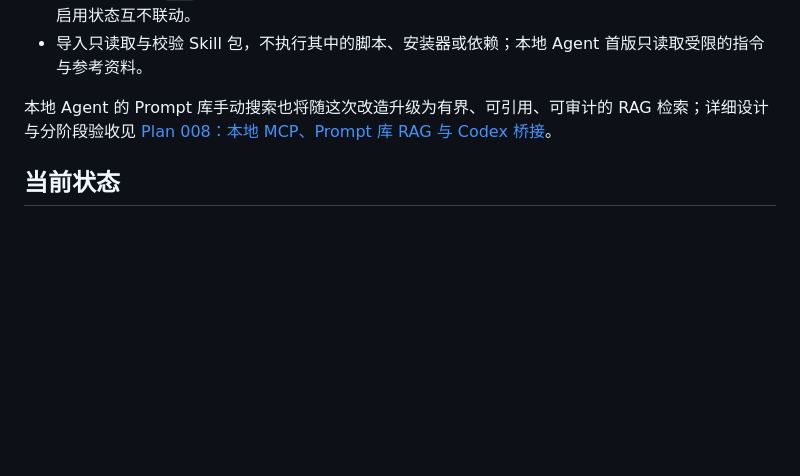
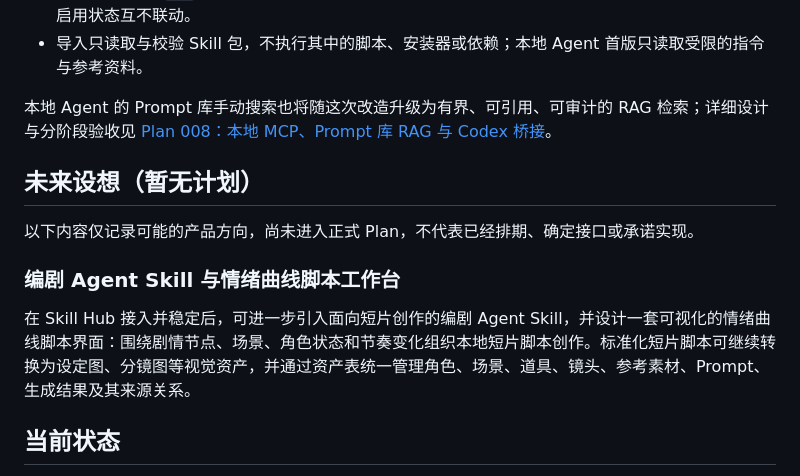
Before and after one commit to Aoye-3/PromptCard-Agent, a Markdown page: README.md, the part around the change. Drawn GitHub-style; blank space fills up the shorter version.

Commit message:
docs: record screenwriter agent vision

```diff
--- a/README.md
+++ b/README.md
@@ -251,6 +251,14 @@ PromptCard Storage release gate (use the existing workspace virtual environment
 
 本地 Agent 的 Prompt 库手动搜索也将随这次改造升级为有界、可引用、可审计的 RAG 检索；详细设计与分阶段验收见 [Plan 008：本地 MCP、Prompt 库 RAG 与 Codex 桥接](./docs/Plan/008-local-mcp-prompt-media-codex-bridge.md)。
 
+## 未来设想（暂无计划）
+
+以下内容仅记录可能的产品方向，尚未进入正式 Plan，不代表已经排期、确定接口或承诺实现。
+
+### 编剧 Agent Skill 与情绪曲线脚本工作台
+
+在 Skill Hub 接入并稳定后，可进一步引入面向短片创作的编剧 Agent Skill，并设计一套可视化的情绪曲线脚本界面：围绕剧情节点、场景、角色状态和节奏变化组织本地短片脚本创作。标准化短片脚本可继续转换为设定图、分镜图等视觉资产，并通过资产表统一管理角色、场景、道具、镜头、参考素材、Prompt、生成结果及其来源关系。
+
 ## 当前状态
 
 PMAgent-Canvas 仍处于活跃开发阶段。当前重点是稳定自由画布、图片生成与编辑、Prompt/媒体资产沉淀、Agent 会话隔离和本地桌面启动链路。对外使用前请以仓库中的实际实现和技术文档为准。
```
